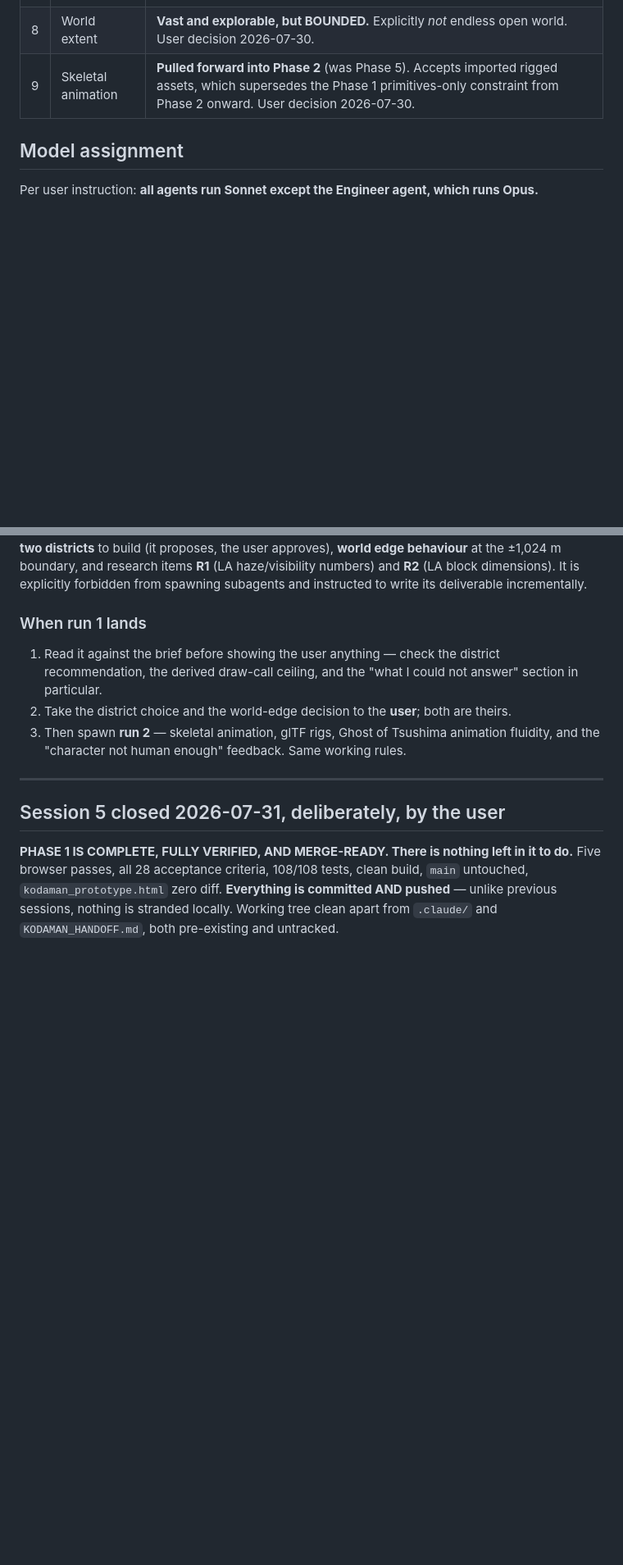
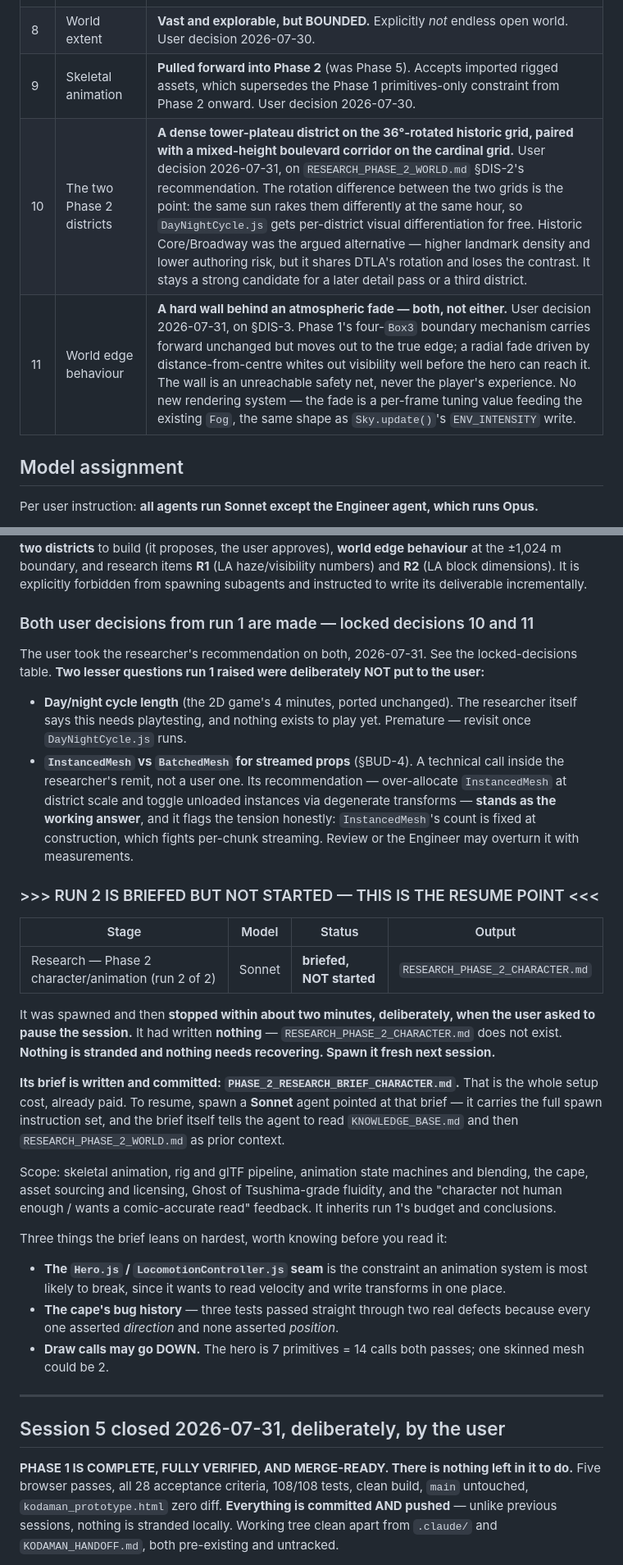
Before and after one commit to cyang3859/C_K_prototype, a Markdown page: docs/handoff/PIPELINE_STATE.md, 2 parts joined by grey strips. Shown at 82% size. Rendered like a GitHub page; blank space fills up the shorter version.

```diff
--- a/docs/handoff/PIPELINE_STATE.md
+++ b/docs/handoff/PIPELINE_STATE.md
@@ -69,6 +69,8 @@ Targeted `grep` only.
 | 7 | Draw-call ceiling | **The 60 ceiling is a Phase 1 number and is deliberately raised for Phase 2.** Set the new figure from a **measured worst case**, not a guess. User decision 2026-07-30. **See the correction below — every draw-call figure used before 2026-07-31 undercounted by roughly half.** |
 | 8 | World extent | **Vast and explorable, but BOUNDED.** Explicitly *not* endless open world. User decision 2026-07-30. |
 | 9 | Skeletal animation | **Pulled forward into Phase 2** (was Phase 5). Accepts imported rigged assets, which supersedes the Phase 1 primitives-only constraint from Phase 2 onward. User decision 2026-07-30. |
+| 10 | The two Phase 2 districts | **A dense tower-plateau district on the 36°-rotated historic grid, paired with a mixed-height boulevard corridor on the cardinal grid.** User decision 2026-07-31, on `RESEARCH_PHASE_2_WORLD.md` §DIS-2's recommendation. The rotation difference between the two grids is the point: the same sun rakes them differently at the same hour, so `DayNightCycle.js` gets per-district visual differentiation for free. Historic Core/Broadway was the argued alternative — higher landmark density and lower authoring risk, but it shares DTLA's rotation and loses the contrast. It stays a strong candidate for a later detail pass or a third district. |
+| 11 | World edge behaviour | **A hard wall behind an atmospheric fade — both, not either.** User decision 2026-07-31, on §DIS-3. Phase 1's four-`Box3` boundary mechanism carries forward unchanged but moves out to the true edge; a radial fade driven by distance-from-centre whites out visibility well before the hero can reach it. The wall is an unreachable safety net, never the player's experience. No new rendering system — the fade is a per-frame tuning value feeding the existing `Fog`, the same shape as `Sky.update()`'s `ENV_INTENSITY` write. |
 
 ## Model assignment
 
@@ -201,13 +244,46 @@ the **two districts** to build (it proposes, the user approves), **world edge be
 dimensions). It is explicitly forbidden from spawning subagents and instructed to write its
 deliverable incrementally.
 
-### When run 1 lands
+### Both user decisions from run 1 are made — locked decisions 10 and 11
 
-1. Read it against the brief before showing the user anything — check the district recommendation,
-   the derived draw-call ceiling, and the "what I could not answer" section in particular.
-2. Take the district choice and the world-edge decision to the **user**; both are theirs.
-3. Then spawn **run 2** — skeletal animation, glTF rigs, Ghost of Tsushima animation fluidity, and
-   the "character not human enough" feedback. Same working rules.
+The user took the researcher's recommendation on both, 2026-07-31. See the locked-decisions table.
+**Two lesser questions run 1 raised were deliberately NOT put to the user:**
+
+- **Day/night cycle length** (the 2D game's 4 minutes, ported unchanged). The researcher itself says
+  this needs playtesting, and nothing exists to play yet. Premature — revisit once
+  `DayNightCycle.js` runs.
+- **`InstancedMesh` vs `BatchedMesh` for streamed props** (§BUD-4). A technical call inside the
+  researcher's remit, not a user one. Its recommendation — over-allocate `InstancedMesh` at district
+  scale and toggle unloaded instances via degenerate transforms — **stands as the working answer**,
+  and it flags the tension honestly: `InstancedMesh`'s count is fixed at construction, which fights
+  per-chunk streaming. Review or the Engineer may overturn it with measurements.
+
+### >>> RUN 2 IS BRIEFED BUT NOT STARTED — THIS IS THE RESUME POINT <<<
+
+| Stage | Model | Status | Output |
+|---|---|---|---|
+| Research — Phase 2 character/animation (run 2 of 2) | Sonnet | **briefed, NOT started** | `RESEARCH_PHASE_2_CHARACTER.md` |
+
+It was spawned and then **stopped within about two minutes, deliberately, when the user asked to
+pause the session.** It had written **nothing** — `RESEARCH_PHASE_2_CHARACTER.md` does not exist.
+**Nothing is stranded and nothing needs recovering. Spawn it fresh next session.**
+
+**Its brief is written and committed: `PHASE_2_RESEARCH_BRIEF_CHARACTER.md`.** That is the whole
+setup cost, already paid. To resume, spawn a **Sonnet** agent pointed at that brief — it carries the
+full spawn instruction set, and the brief itself tells the agent to read `KNOWLEDGE_BASE.md` and
+then `RESEARCH_PHASE_2_WORLD.md` as prior context.
+
+Scope: skeletal animation, rig and glTF pipeline, animation state machines and blending, the cape,
+asset sourcing and licensing, Ghost of Tsushima-grade fluidity, and the "character not human enough
+/ wants a comic-accurate read" feedback. It inherits run 1's budget and conclusions.
+
+Three things the brief leans on hardest, worth knowing before you read it:
+- **The `Hero.js` / `LocomotionController.js` seam** is the constraint an animation system is most
+  likely to break, since it wants to read velocity and write transforms in one place.
+- **The cape's bug history** — three tests passed straight through two real defects because every
+  one asserted *direction* and none asserted *position*.
+- **Draw calls may go DOWN.** The hero is 7 primitives = 14 calls both passes; one skinned mesh
+  could be 2.
 
 ---
 
```
Also changed, not shown: other parts of docs/handoff/PIPELINE_STATE.md (+42 -1 lines), docs/handoff/PHASE_2_RESEARCH_BRIEF_CHARACTER.md (added, +184 -0 lines).
